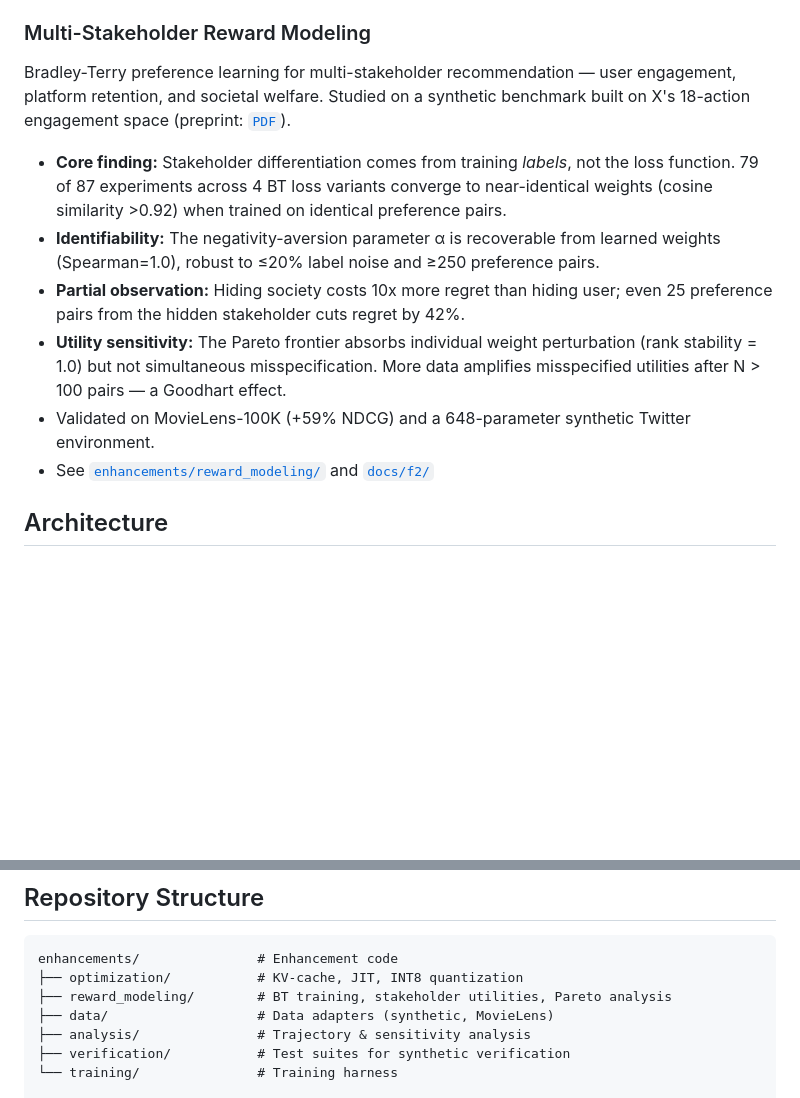
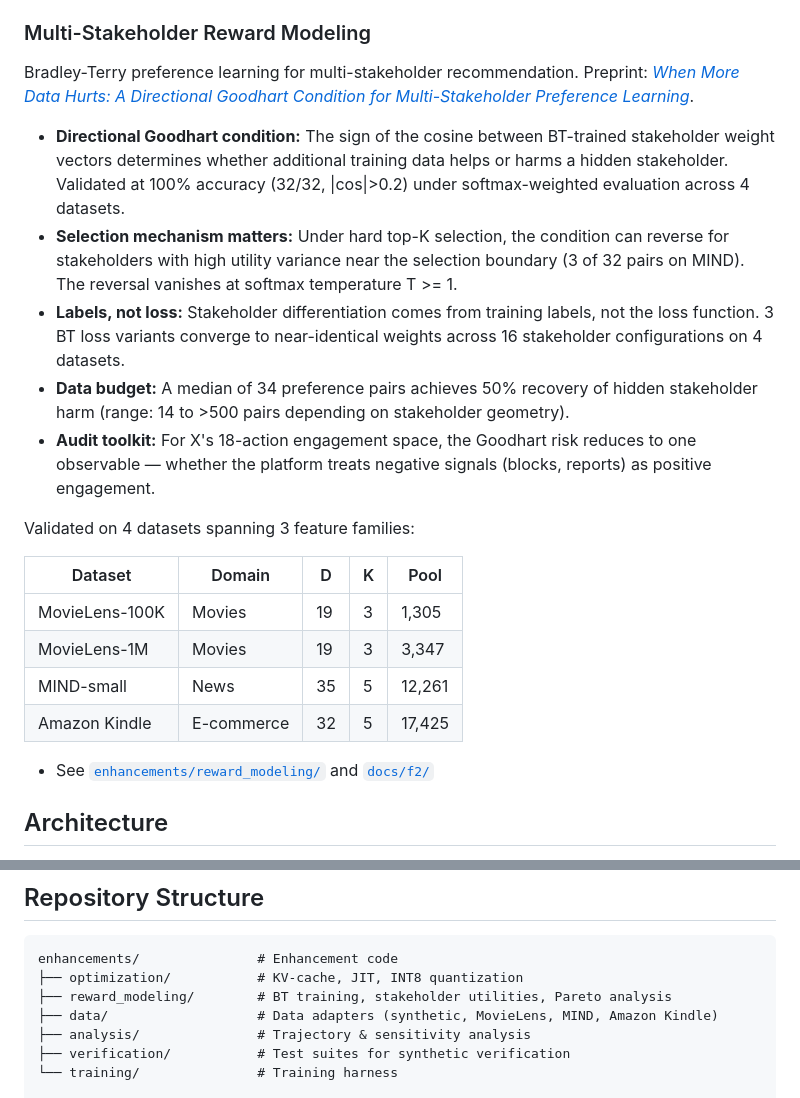
Before and after one commit to kar-ganap/x-algorithm-enhancements, a Markdown page: README.md, 2 parts joined by grey strips. Drawn GitHub-style; blank space fills up the shorter version.

```diff
--- a/README.md
+++ b/README.md
@@ -15,13 +15,23 @@ Inference optimization for the Phoenix transformer, targeting latency and memory
 
 ### Multi-Stakeholder Reward Modeling
 
-Bradley-Terry preference learning for multi-stakeholder recommendation — user engagement, platform retention, and societal welfare. Studied on a synthetic benchmark built on X's 18-action engagement space (preprint: [`PDF`](docs/f2/paper/main.pdf)).
+Bradley-Terry preference learning for multi-stakeholder recommendation. Preprint: [*When More Data Hurts: A Directional Goodhart Condition for Multi-Stakeholder Preference Learning*](docs/f2/paper/main.pdf).
 
-- **Core finding:** Stakeholder differentiation comes from training *labels*, not the loss function. 79 of 87 experiments across 4 BT loss variants converge to near-identical weights (cosine similarity >0.92) when trained on identical preference pairs.
-- **Identifiability:** The negativity-aversion parameter α is recoverable from learned weights (Spearman=1.0), robust to ≤20% label noise and ≥250 preference pairs.
-- **Partial observation:** Hiding society costs 10x more regret than hiding user; even 25 preference pairs from the hidden stakeholder cuts regret by 42%.
-- **Utility sensitivity:** The Pareto frontier absorbs individual weight perturbation (rank stability = 1.0) but not simultaneous misspecification. More data amplifies misspecified utilities after N > 100 pairs — a Goodhart effect.
-- Validated on MovieLens-100K (+59% NDCG) and a 648-parameter synthetic Twitter environment.
+- **Directional Goodhart condition:** The sign of the cosine between BT-trained stakeholder weight vectors determines whether additional training data helps or harms a hidden stakeholder. Validated at 100% accuracy (32/32, |cos|>0.2) under softmax-weighted evaluation across 4 datasets.
+- **Selection mechanism matters:** Under hard top-K selection, the condition can reverse for stakeholders with high utility variance near the selection boundary (3 of 32 pairs on MIND). The reversal vanishes at softmax temperature T >= 1.
+- **Labels, not loss:** Stakeholder differentiation comes from training labels, not the loss function. 3 BT loss variants converge to near-identical weights across 16 stakeholder configurations on 4 datasets.
+- **Data budget:** A median of 34 preference pairs achieves 50% recovery of hidden stakeholder harm (range: 14 to >500 pairs depending on stakeholder geometry).
+- **Audit toolkit:** For X's 18-action engagement space, the Goodhart risk reduces to one observable — whether the platform treats negative signals (blocks, reports) as positive engagement.
+
+Validated on 4 datasets spanning 3 feature families:
+
+| Dataset | Domain | D | K | Pool |
+|---|---|---|---|---|
+| MovieLens-100K | Movies | 19 | 3 | 1,305 |
+| MovieLens-1M | Movies | 19 | 3 | 3,347 |
+| MIND-small | News | 35 | 5 | 12,261 |
+| Amazon Kindle | E-commerce | 32 | 5 | 17,425 |
+
 - See [`enhancements/reward_modeling/`](enhancements/reward_modeling/) and [`docs/f2/`](docs/f2/)
 
 ## Architecture
@@ -59,7 +69,7 @@ uv run python scripts/analysis/analyze_partial_observation.py --exp 4
 enhancements/               # Enhancement code
 ├── optimization/           # KV-cache, JIT, INT8 quantization
 ├── reward_modeling/        # BT training, stakeholder utilities, Pareto analysis
-├── data/                   # Data adapters (synthetic, MovieLens)
+├── data/                   # Data adapters (synthetic, MovieLens, MIND, Amazon Kindle)
 ├── analysis/               # Trajectory & sensitivity analysis
 ├── verification/           # Test suites for synthetic verification
 └── training/               # Training harness
```
Also changed, not shown: CLAUDE.md (+21 -7 lines).
